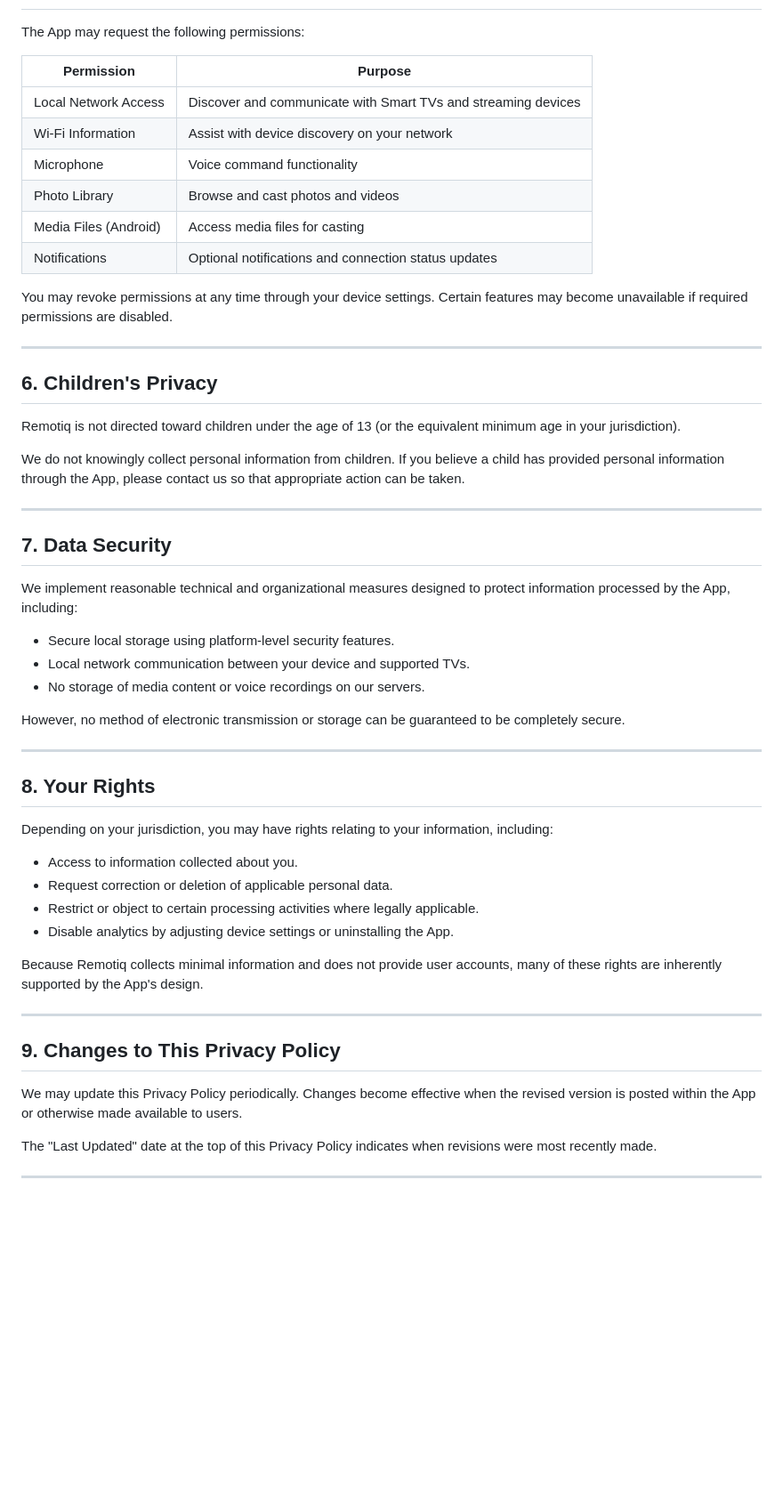
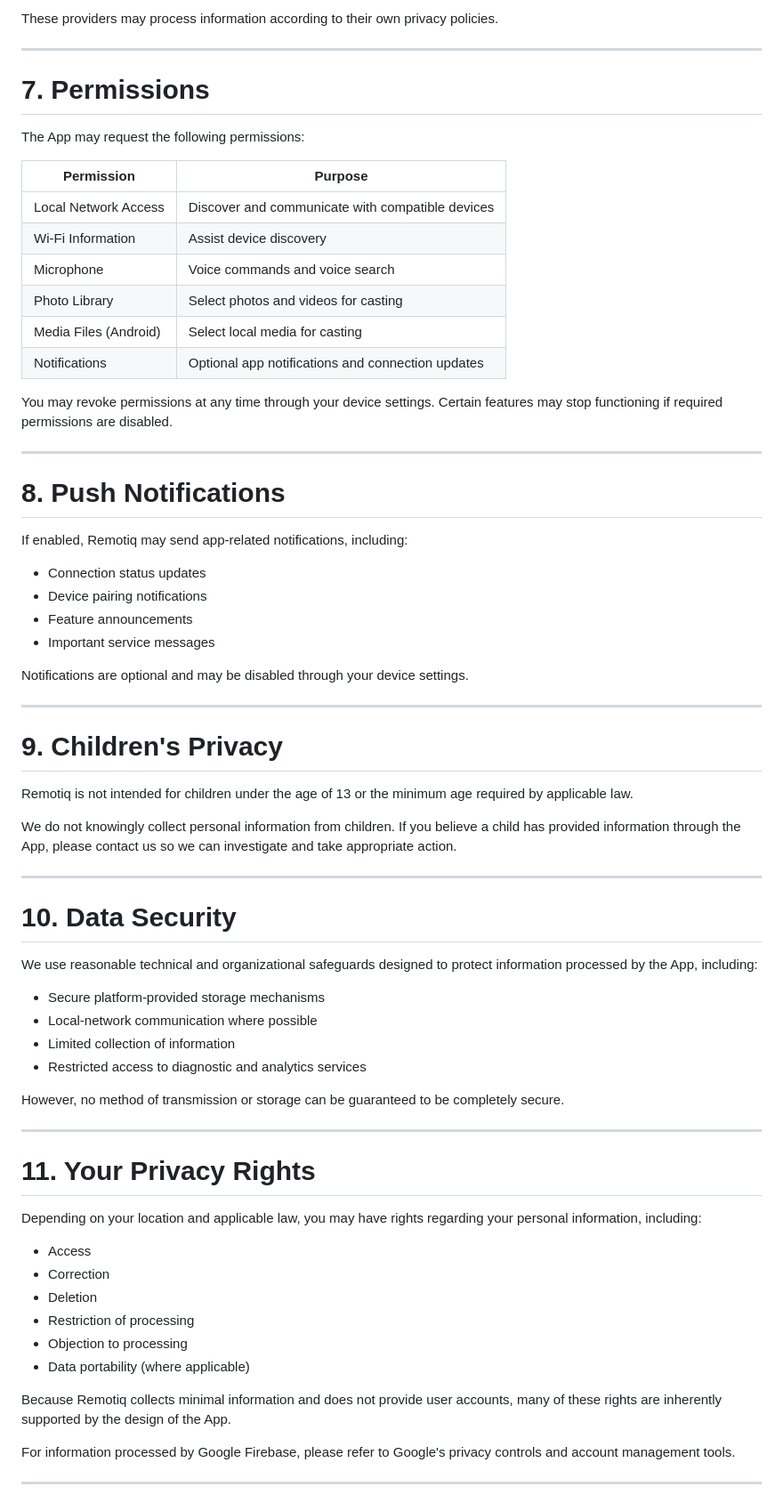
Before and after one commit to dexst12/remote-now-privacy-policy, a Markdown page: PRIVACY_POLICY.md, the part around one of its changes. Shown at 89% size. Drawn GitHub-style; blank space fills up the shorter version.

Commit message:
Revise Privacy Policy for clarity and updates
Updated the Privacy Policy to clarify information collection and usage practices.

```diff
--- a/PRIVACY_POLICY.md
+++ b/PRIVACY_POLICY.md
@@ -86,57 +155,72 @@ These third-party providers may collect information in accordance with their own
+These providers may process information according to their own privacy policies.
+
+---
+
+# 7. Permissions
 
 The App may request the following permissions:
 
-| Permission            | Purpose                                                       |
-| --------------------- | ------------------------------------------------------------- |
-| Local Network Access  | Discover and communicate with Smart TVs and streaming devices |
-| Wi-Fi Information     | Assist with device discovery on your network                  |
-| Microphone            | Voice command functionality                                   |
-| Photo Library         | Browse and cast photos and videos                             |
-| Media Files (Android) | Access media files for casting                                |
-| Notifications         | Optional notifications and connection status updates          |
+| Permission            | Purpose                                           |
+| --------------------- | ------------------------------------------------- |
+| Local Network Access  | Discover and communicate with compatible devices  |
+| Wi-Fi Information     | Assist device discovery                           |
+| Microphone            | Voice commands and voice search                   |
+| Photo Library         | Select photos and videos for casting              |
+| Media Files (Android) | Select local media for casting                    |
+| Notifications         | Optional app notifications and connection updates |
 
-You may revoke permissions at any time through your device settings. Certain features may become unavailable if required permissions are disabled.
+You may revoke permissions at any time through your device settings. Certain features may stop functioning if required permissions are disabled.
 
 ---
 
-## 6. Children's Privacy
+# 8. Push Notifications
 
-Remotiq is not directed toward children under the age of 13 (or the equivalent minimum age in your jurisdiction).
+If enabled, Remotiq may send app-related notifications, including:
 
-We do not knowingly collect personal information from children. If you believe a child has provided personal information through the App, please contact us so that appropriate action can be taken.
+* Connection status updates
+* Device pairing notifications
+* Feature announcements
+* Important service messages
+
+Notifications are optional and may be disabled through your device settings.
 
 ---
 
-## 7. Data Security
+# 9. Children's Privacy
 
-We implement reasonable technical and organizational measures designed to protect information processed by the App, including:
+Remotiq is not intended for children under the age of 13 or the minimum age required by applicable law.
 
-* Secure local storage using platform-level security features.
-* Local network communication between your device and supported TVs.
-* No storage of media content or voice recordings on our servers.
-
-However, no method of electronic transmission or storage can be guaranteed to be completely secure.
+We do not knowingly collect personal information from children. If you believe a child has provided information through the App, please contact us so we can investigate and take appropriate action.
 
 ---
 
-## 8. Your Rights
+# 10. Data Security
 
-Depending on your jurisdiction, you may have rights relating to your information, including:
+We use reasonable technical and organizational safeguards designed to protect information processed by the App, including:
 
-* Access to information collected about you.
-* Request correction or deletion of applicable personal data.
-* Restrict or object to certain processing activities where legally applicable.
-* Disable analytics by adjusting device settings or uninstalling the App.
+* Secure platform-provided storage mechanisms
+* Local-network communication where possible
+* Limited collection of information
+* Restricted access to diagnostic and analytics services
 
-Because Remotiq collects minimal information and does not provide user accounts, many of these rights are inherently supported by the App's design.
+However, no method of transmission or storage can be guaranteed to be completely secure.
 
 ---
 
-## 9. Changes to This Privacy Policy
+# 11. Your Privacy Rights
 
-We may update this Privacy Policy periodically. Changes become effective when the revised version is posted within the App or otherwise made available to users.
+Depending on your location and applicable law, you may have rights regarding your personal information, including:
 
-The "Last Updated" date at the top of this Privacy Policy indicates when revisions were most recently made.
+* Access
+* Correction
+* Deletion
+* Restriction of processing
+* Objection to processing
+* Data portability (where applicable)
+
+Because Remotiq collects minimal information and does not provide user accounts, many of these rights are inherently supported by the design of the App.
+
+For information processed by Google Firebase, please refer to Google's privacy controls and account management tools.
 
 ---
 
```
Also changed, not shown: other parts of PRIVACY_POLICY.md (+138 -57 lines).
